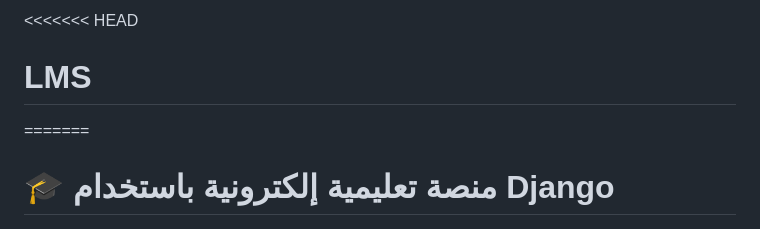
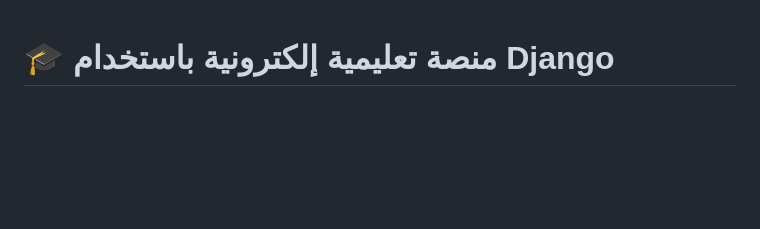
Before and after one commit to youseifMahmoud/LMS, a Markdown page: README.md, the part around the change. GitHub-like rendering; blank space fills up the shorter version.

```diff
--- a/README.md
+++ b/README.md
@@ -1,6 +1,4 @@
-<<<<<<< HEAD
-# LMS
-=======
+
 # 🎓 منصة تعليمية إلكترونية باستخدام Django
 
 ![Django](https://img.shields.io/badge/Django-4.x-green?logo=django)
```
